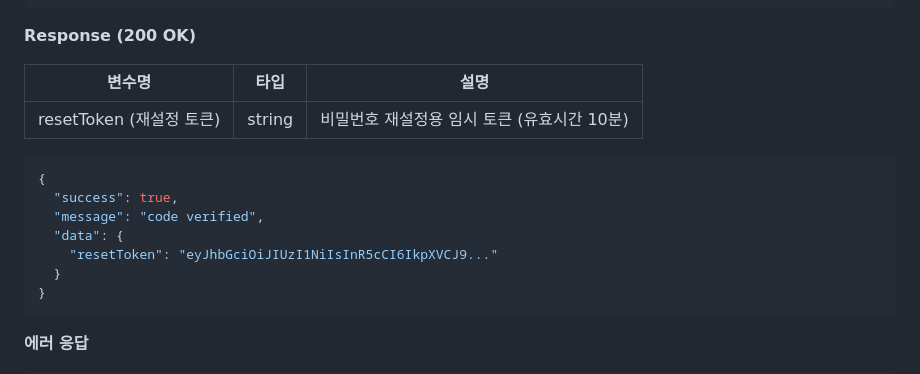
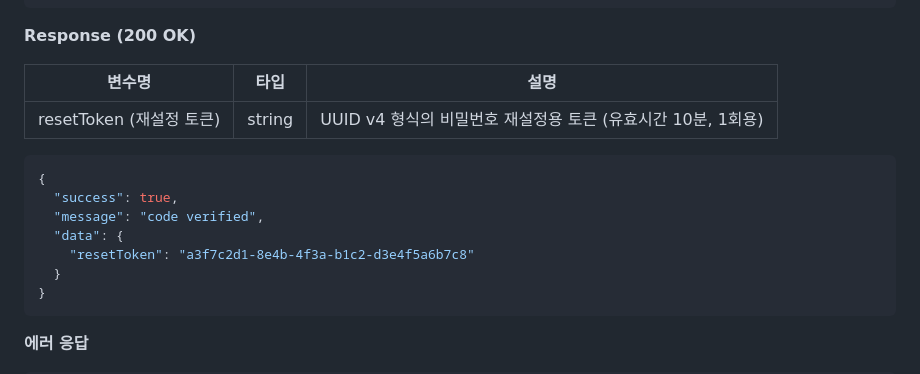
Before and after one commit to FRONTENDBOOTCAMP-17th/Bui1d-UP, a Markdown page: Backend-API.md, the part around one of its changes. GitHub-like rendering.

````diff
--- a/Backend-API.md
+++ b/Backend-API.md
@@ -1687,16 +1695,16 @@ POST /api/auth/password/reset/verify
 
 **Response (200 OK)**
 
-| 변수명                   | 타입   | 설명                                        |
-| ------------------------ | ------ | ------------------------------------------- |
-| resetToken (재설정 토큰) | string | 비밀번호 재설정용 임시 토큰 (유효시간 10분) |
+| 변수명                   | 타입   | 설명                                                          |
+| ------------------------ | ------ | ------------------------------------------------------------- |
+| resetToken (재설정 토큰) | string | UUID v4 형식의 비밀번호 재설정용 토큰 (유효시간 10분, 1회용) |
 
 ```json
 {
   "success": true,
   "message": "code verified",
   "data": {
-    "resetToken": "eyJhbGciOiJIUzI1NiIsInR5cCI6IkpXVCJ9..."
+    "resetToken": "a3f7c2d1-8e4b-4f3a-b1c2-d3e4f5a6b7c8"
   }
 }
 ```
````
Also changed, not shown: other parts of Backend-API.md (+18 -9 lines).
